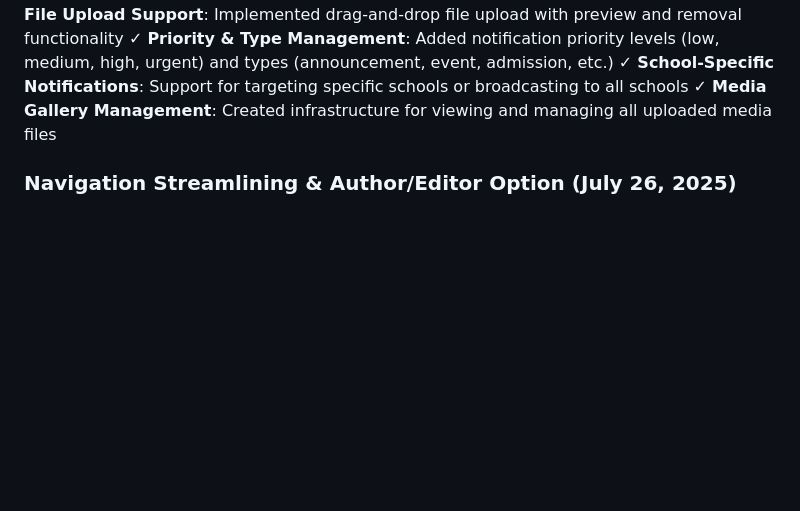
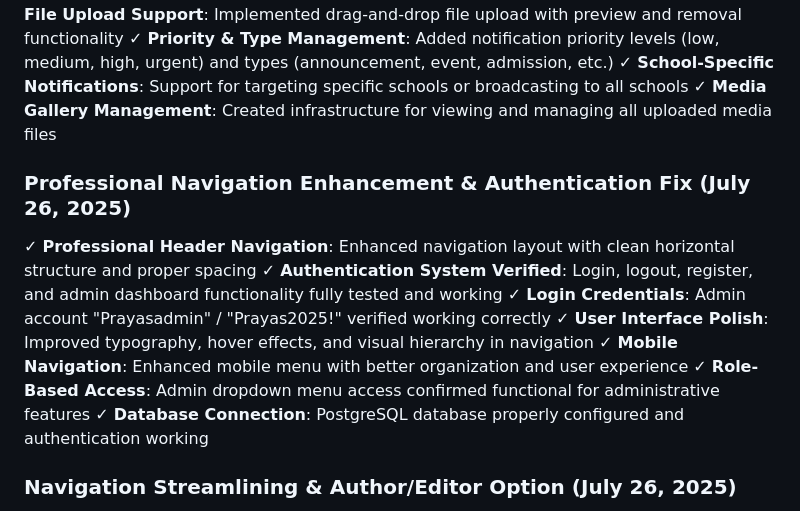
Before and after one commit to AshishAlamKabir/Prayah, a Markdown page: replit.md, the part around the change. GitHub-like rendering; blank space fills up the shorter version.

Commit message:
Ensure reliable access and navigation for all users and administrators
Verify login, logout, registration, and admin dashboard functionality in replit.md.

Replit-Commit-Author: Agent
Replit-Commit-Session-Id: 5f491549-85f4-46e7-be03-003e5deebc6b
Replit-Commit-Screenshot-Url: https://storage.googleapis.com/screenshot-production-us-central1/19f48c42-87d9-4904-83f2-e62b4ad4f235/5f491549-85f4-46e7-be03-003e5deebc6b/MQOdz2V

```diff
--- a/replit.md
+++ b/replit.md
@@ -171,6 +171,15 @@ The architecture prioritizes developer experience, type safety, and maintainabil
 ✓ **School-Specific Notifications**: Support for targeting specific schools or broadcasting to all schools
 ✓ **Media Gallery Management**: Created infrastructure for viewing and managing all uploaded media files
 
+### Professional Navigation Enhancement & Authentication Fix (July 26, 2025)
+✓ **Professional Header Navigation**: Enhanced navigation layout with clean horizontal structure and proper spacing
+✓ **Authentication System Verified**: Login, logout, register, and admin dashboard functionality fully tested and working
+✓ **Login Credentials**: Admin account "Prayasadmin" / "Prayas2025!" verified working correctly
+✓ **User Interface Polish**: Improved typography, hover effects, and visual hierarchy in navigation
+✓ **Mobile Navigation**: Enhanced mobile menu with better organization and user experience
+✓ **Role-Based Access**: Admin dropdown menu access confirmed functional for administrative features
+✓ **Database Connection**: PostgreSQL database properly configured and authentication working
+
 ### Navigation Streamlining & Author/Editor Option (July 26, 2025)
 ✓ **Navigation Cleanup**: Removed separate "Books" section from main navigation - all book functionality now in "Store"
 ✓ **Admin Access Streamlined**: Removed "Admin" tab from main navigation - admin access through user dropdown only
```
